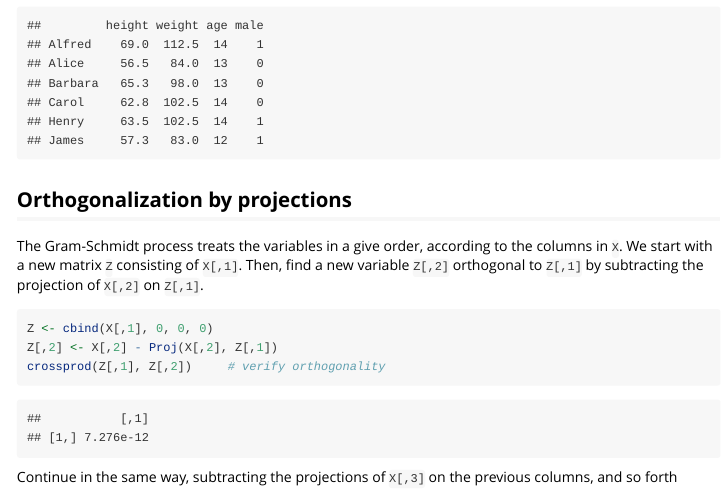
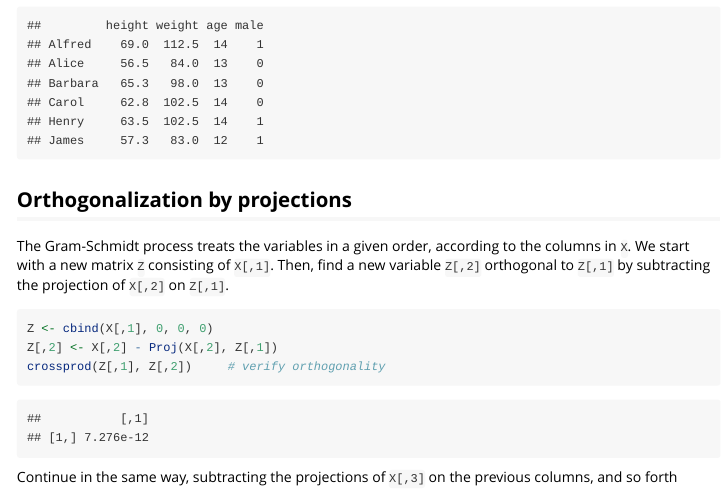
Before and after one commit to friendly/matlib, an R Markdown document (vignettes/gramreg.Rmd): the page in a window 1100 px wide, from 920 px down. Rendered offline with R 4.5, knitr and Pandoc, with nearby package versions; code that draws random numbers runs with fixed seeds of ours.

Commit message:
minor doc updates

```diff
--- a/vignettes/gramreg.Rmd
+++ b/vignettes/gramreg.Rmd
@@ -52,7 +52,7 @@ head(X)
 
 ## Orthogonalization by projections
 
-The Gram-Schmidt process treats the variables in a give order, according to the columns in `X`.
+The Gram-Schmidt process treats the variables in a given order, according to the columns in `X`.
 We start with a new matrix `Z` consisting of `X[,1]`.
 Then, find a new variable `Z[,2]` orthogonal to `Z[,1]` by subtracting the projection of `X[,2]` on `Z[,1]`.
 
```
Also changed, not shown: R/gaussian-elimination.R (+5 -3 lines), 1 other file.
